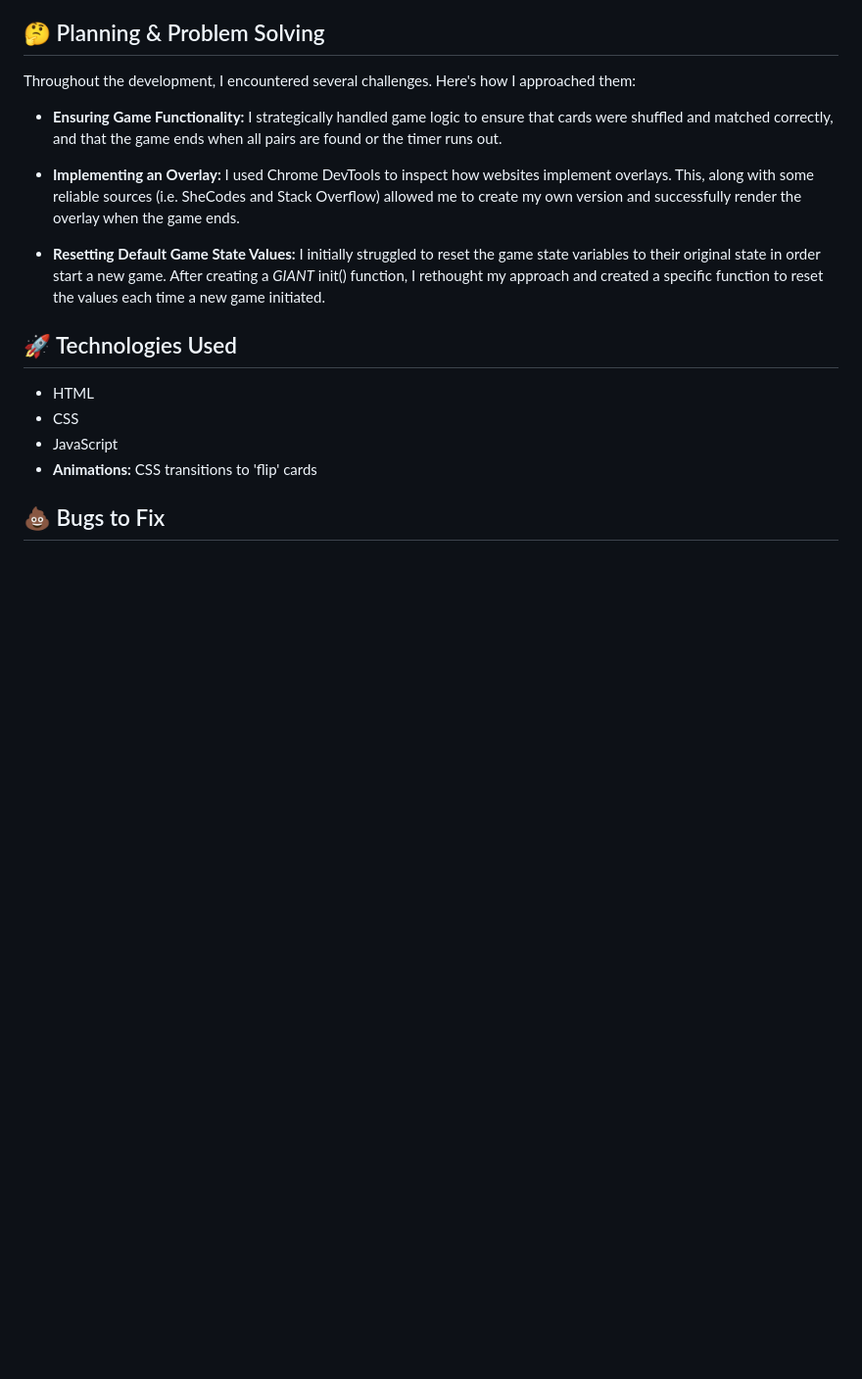
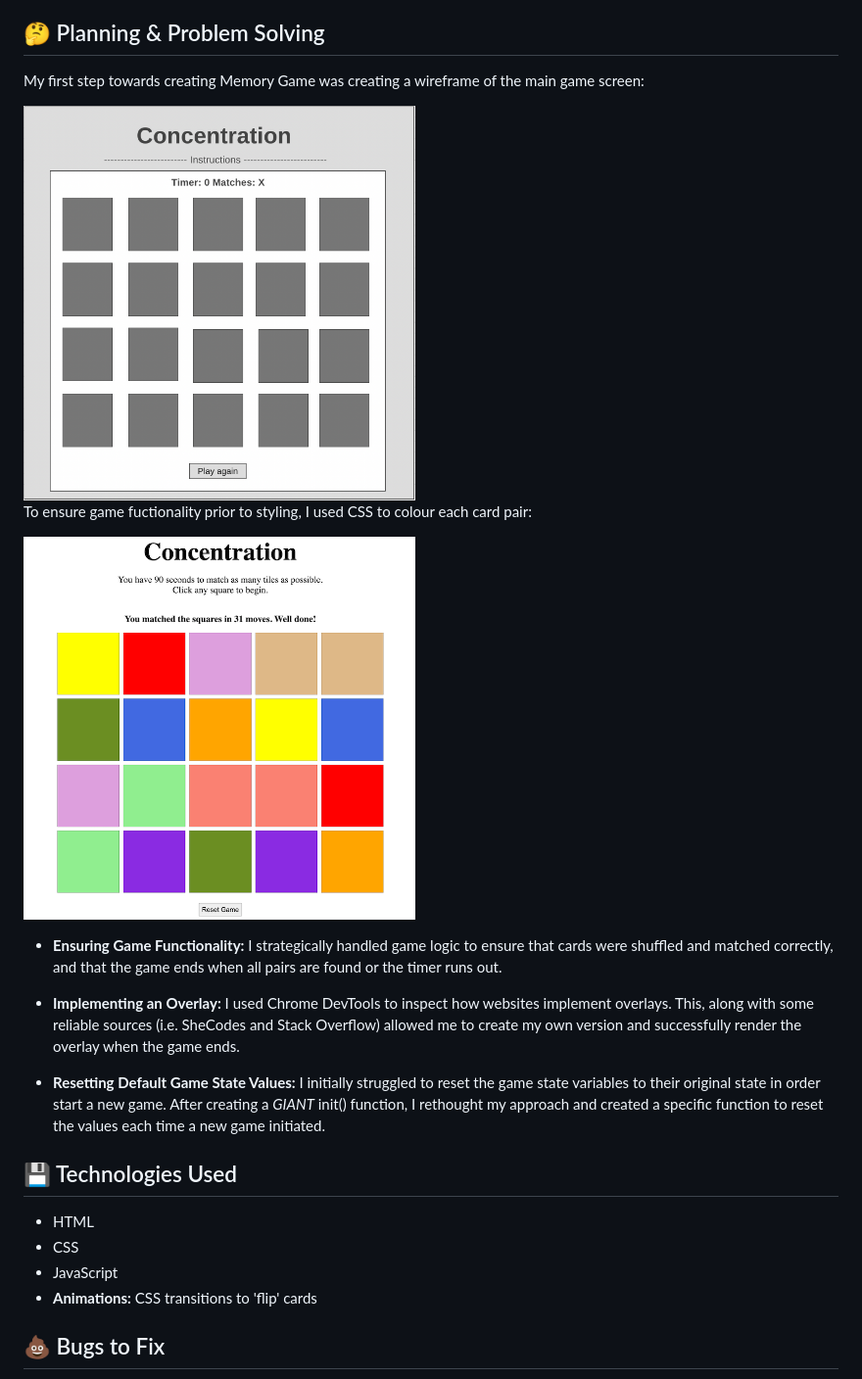
Before and after one commit to sierrabardot/concentration, a Markdown page: README.md, the part around the change printed below. Shown: that part at 98% size. Drawn GitHub-style; pictures changed too: Screenshots/game-development.png (added), Screenshots/wireframe.png (added); blank space fills up the shorter version.

```diff
--- a/README.md
+++ b/README.md
@@ -19,7 +17,13 @@ The primary purpose of this game is to test and improve your memory by matching
 
 ## 🤔 Planning & Problem Solving
 
-Throughout the development, I encountered several challenges. Here's how I approached them:
+My first step towards creating Memory Game was creating a wireframe of the main game screen:
+
+<img src="./Screenshots/wireframe.png" width=400px>
+
+To ensure game fuctionality prior to styling, I used CSS to colour each card pair:
+
+<img src="./Screenshots/game-development.png" width=400px>
 
 -   **Ensuring Game Functionality:** I strategically handled game logic to ensure that cards were shuffled and matched correctly, and that the game ends when all pairs are found or the timer runs out.
 
@@ -27,7 +31,7 @@ Throughout the development, I encountered several challenges. Here's how I appro
 
 -   **Resetting Default Game State Values:** I initially struggled to reset the game state variables to their original state in order start a new game. After creating a _GIANT_ init() function, I rethought my approach and created a specific function to reset the values each time a new game initiated.
 
-## 🚀 Technologies Used
+## 💾 Technologies Used
 
 -   HTML
 -   CSS
```
Also changed, not shown: other parts of README.md (+1 -3 lines), 1 other file.
